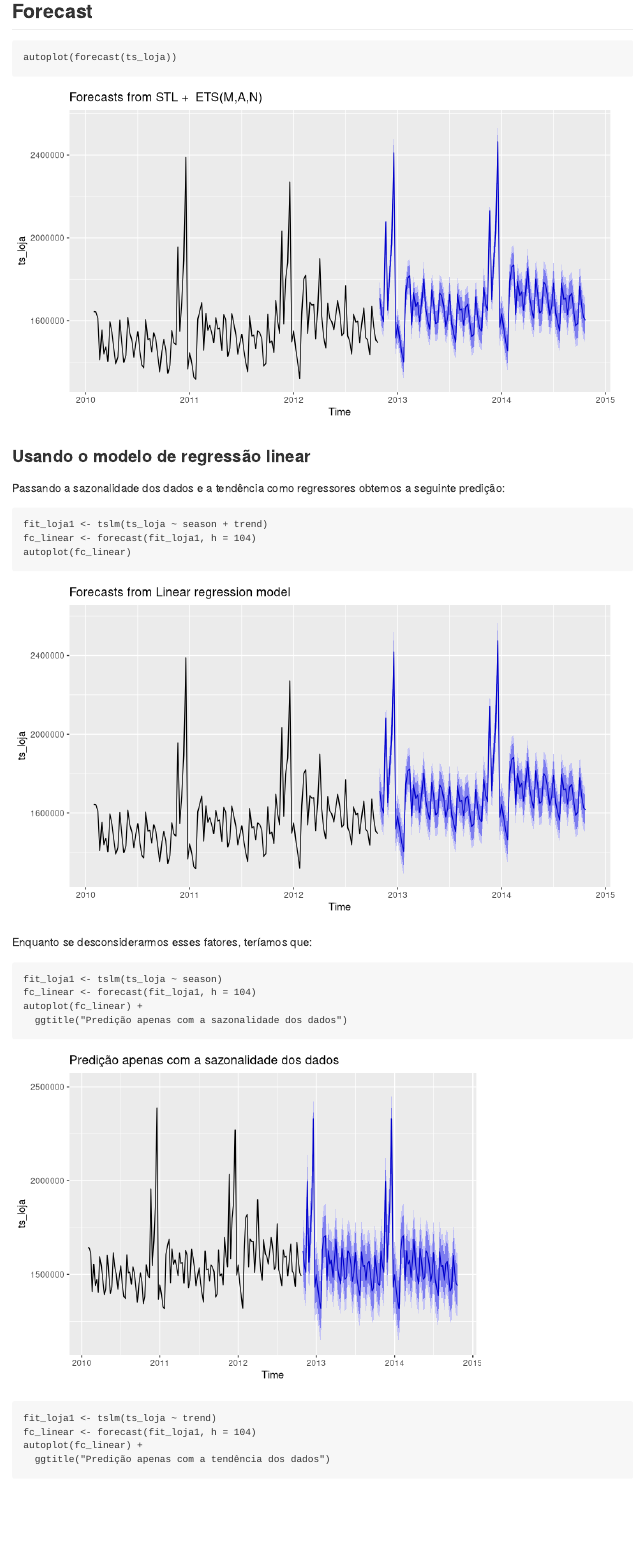
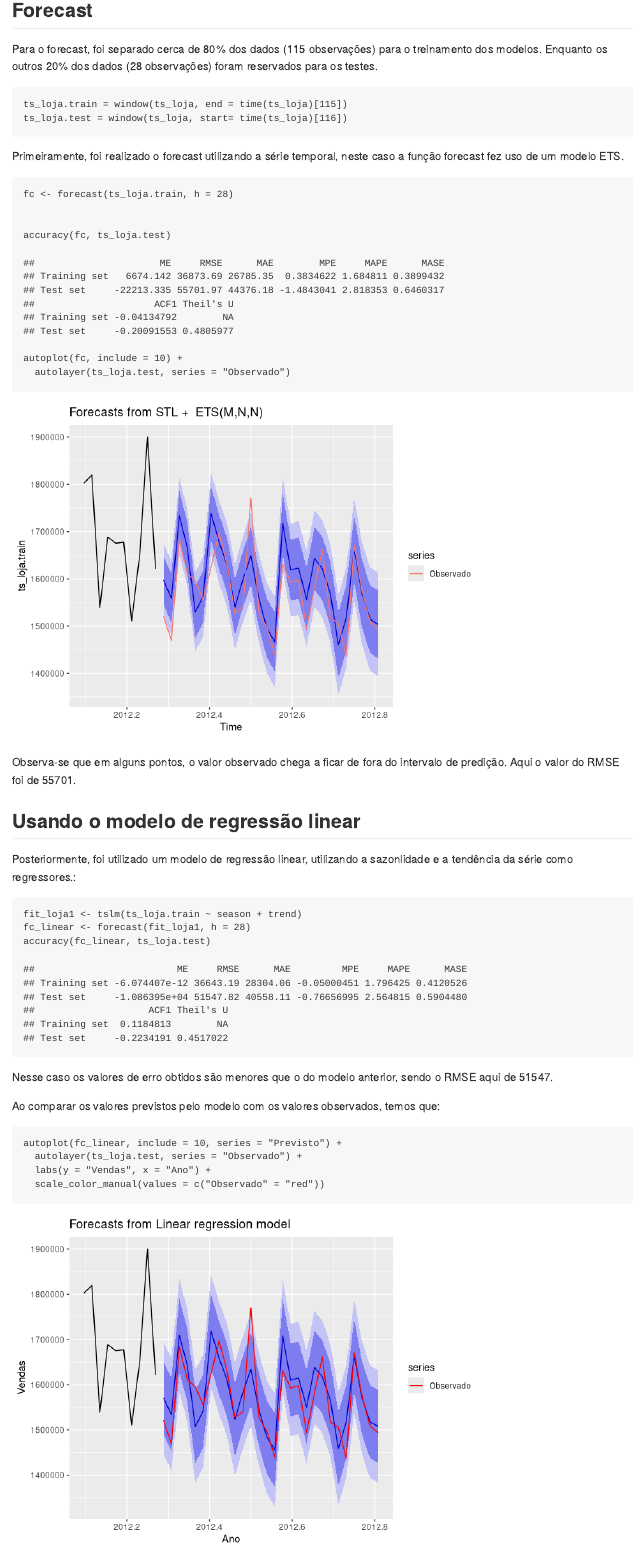
Before and after one commit to moabalv/forecast-r, an R Markdown document (forecast_linear/forecast_walmart.Rmd): the page in a window 1100 px wide, from 2150 px down before the commit and from 2960 px down after it, so that both start at the same text. Rendered offline with R 4.5, knitr and Pandoc, with nearby package versions.

Commit message:
Atualiza walmart_linear.R

````diff
--- a/forecast_linear/forecast_walmart.Rmd
+++ b/forecast_linear/forecast_walmart.Rmd
@@ -62,29 +68,42 @@ ggseasonplot(ts_loja) +
 
 ## Forecast
+Para o forecast, foi separado cerca de 80% dos dados (115 observações) para o treinamento dos modelos. Enquanto os outros 20% dos dados (28 observações) foram reservados para os testes.
+```{r}
+ts_loja.train = window(ts_loja, end = time(ts_loja)[115])
+ts_loja.test = window(ts_loja, start= time(ts_loja)[116])
 
-```{r, fig.width=9, fig.height = 5}
-autoplot(forecast(ts_loja))
 ```
+Primeiramente, foi realizado o forecast utilizando a série temporal, neste caso a função forecast fez uso de um modelo ETS.
+```{r}
 
-### Usando o modelo de regressão linear
+fc <- forecast(ts_loja.train, h = 28)
 
-Passando a sazonalidade dos dados e a tendência como regressores obtemos a seguinte predição:
 
-```{r, fig.width=9, fig.height = 5}
-fit_loja1 <- tslm(ts_loja ~ season + trend)
-fc_linear <- forecast(fit_loja1, h = 104)
-autoplot(fc_linear)
+accuracy(fc, ts_loja.test)
+
+
+autoplot(fc, include = 10) +
+  autolayer(ts_loja.test, series = "Observado")
 ```
+Observa-se que em alguns pontos, o valor observado chega a ficar de fora do intervalo de predição.
+Aqui o valor do RMSE foi de 55701.
 
-Enquanto se desconsiderarmos esses fatores, teríamos que:
+## Usando o modelo de regressão linear
+
+
+Posteriormente, foi utilizado um modelo de regressão linear, utilizando a sazonlidade e a tendência da série como regressores.:
 
 ```{r}
-fit_loja1 <- tslm(ts_loja ~ season)
-fc_linear <- forecast(fit_loja1, h = 104)
-autoplot(fc_linear) +
-  ggtitle("Predição apenas com a sazonalidade dos dados")
+fit_loja1 <- tslm(ts_loja.train ~ season + trend)
+fc_linear <- forecast(fit_loja1, h = 28)
+accuracy(fc_linear, ts_loja.test)
+```
+Nesse caso os valores de erro obtidos são menores que o do modelo anterior, sendo o RMSE aqui de 51547.
 
-fit_loja1 <- tslm(ts_loja ~ trend)
-fc_linear <- forecast(fit_loja1, h = 104)
-autoplot(fc_linear) +
-  ggtitle("Predição apenas com a tendência dos dados")
+Ao comparar os valores previstos pelo modelo com os valores observados, temos que:
+
+```{r}
+autoplot(fc_linear, include = 10, series = "Previsto") +
+  autolayer(ts_loja.test, series = "Observado") +
+  labs(y = "Vendas", x = "Ano") +
+  scale_color_manual(values = c("Observado" = "red"))
````
Also changed, not shown: forecast_linear/walmart_linear.R (+11 -25 lines), forecast_linear/forecast_walmart.md, forecast_linear/forecast_walmart.Rmd (27 more changed lines), 6 other files.
